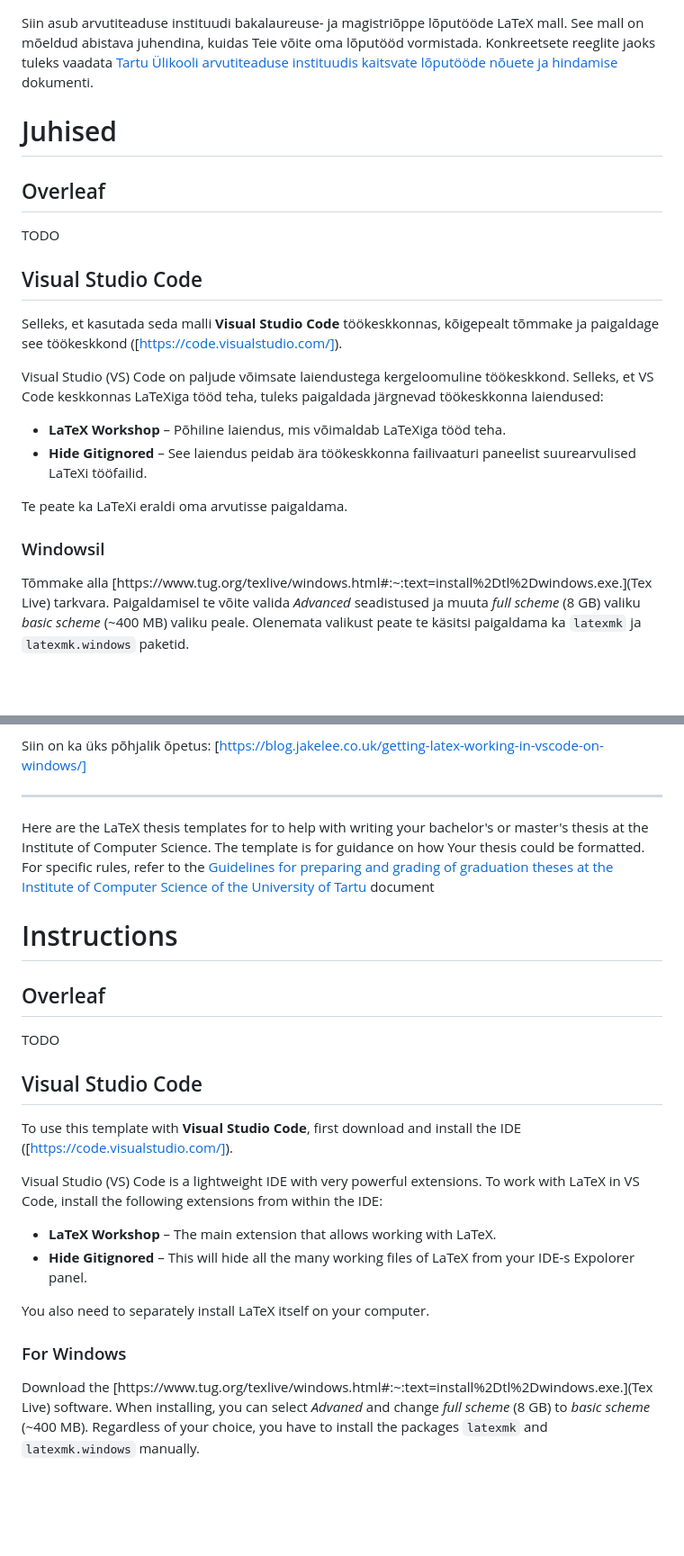
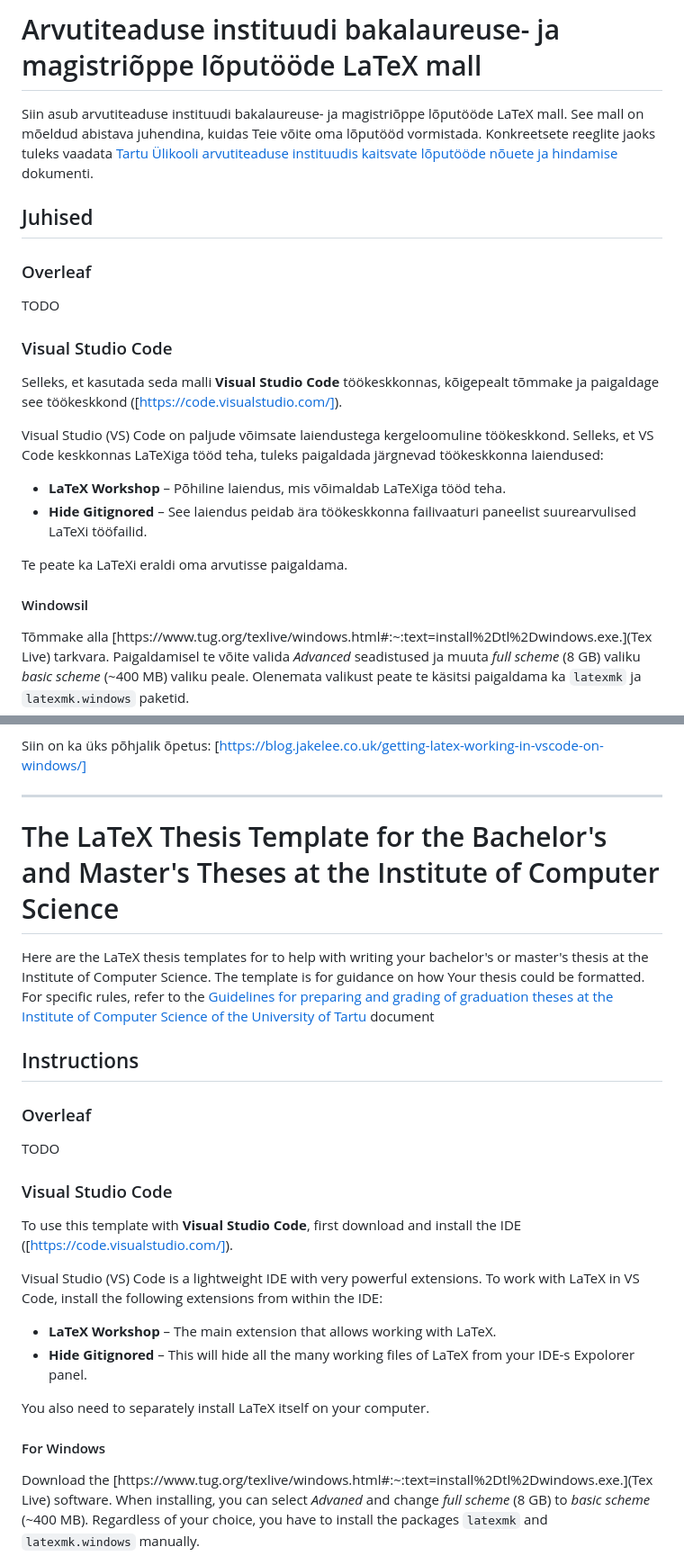
Before and after one commit to maxploter/msc-thesis, a Markdown page: README.md, 2 parts joined by grey strips. Shown at 90% size. Drawn GitHub-style; blank space fills up the shorter version.

Commit message:
Changed the titles in the README.md

```diff
--- a/README.md
+++ b/README.md
@@ -1,12 +1,14 @@
+# Arvutiteaduse instituudi bakalaureuse- ja magistriõppe lõputööde LaTeX mall
+
 Siin asub arvutiteaduse instituudi bakalaureuse- ja magistriõppe lõputööde LaTeX mall. See mall on mõeldud abistava juhendina, kuidas Teie võite oma lõputööd vormistada. Konkreetsete reeglite jaoks tuleks vaadata [Tartu Ülikooli arvutiteaduse instituudis kaitsvate lõputööde nõuete ja hindamise](https://cs.ut.ee/en/content/thesis-deadlines-and-guidelines) dokumenti.
 
-# Juhised
+## Juhised
 
-## Overleaf
+### Overleaf
 
 TODO
 
-## Visual Studio Code
+### Visual Studio Code
 
 Selleks, et kasutada seda malli **Visual Studio Code** töökeskkonnas, kõigepealt tõmmake ja paigaldage see töökeskkond ([https://code.visualstudio.com/]).
 
@@ -16,7 +18,7 @@ Visual Studio (VS) Code on paljude võimsate laiendustega kergeloomuline tööke
 
 Te peate ka LaTeXi eraldi oma arvutisse paigaldama.
 
-### Windowsil
+#### Windowsil
 
 Tõmmake alla [https://www.tug.org/texlive/windows.html#:~:text=install%2Dtl%2Dwindows.exe.](Tex Live) tarkvara. Paigaldamisel te võite valida *Advanced* seadistused ja muuta *full scheme* (8 GB) valiku *basic scheme* (~400 MB) valiku peale. Olenemata valikust peate te käsitsi paigaldama ka `latexmk` ja `latexmk.windows` paketid.
 
@@ -30,17 +32,17 @@ Siin on ka üks põhjalik õpetus: [https://blog.jakelee.co.uk/getting-latex-wor
 
 
 ---
-
+# The LaTeX Thesis Template for the Bachelor's and Master's Theses at the Institute of Computer Science
 
 Here are the LaTeX thesis templates for to help with writing your bachelor's or master's thesis at the Institute of Computer Science. The template is for guidance on how Your thesis could be formatted. For specific rules, refer to the [Guidelines for preparing and grading of graduation theses at the Institute of Computer Science of the University of Tartu](https://cs.ut.ee/en/content/thesis-deadlines-and-guidelines) document
 
-# Instructions
+## Instructions
 
-## Overleaf
+### Overleaf
 
 TODO
 
-## Visual Studio Code
+### Visual Studio Code
 
 To use this template with **Visual Studio Code**, first download and install the IDE ([https://code.visualstudio.com/]).
 
@@ -50,7 +52,7 @@ Visual Studio (VS) Code is a lightweight IDE with very powerful extensions. To w
 
 You also need to separately install LaTeX itself on your computer.
 
-### For Windows
+#### For Windows
 Download the [https://www.tug.org/texlive/windows.html#:~:text=install%2Dtl%2Dwindows.exe.](Tex Live) software. When installing, you can select *Advaned* and change *full scheme* (8 GB) to *basic scheme* (~400 MB). Regardless of your choice, you have to install the packages `latexmk` and `latexmk.windows` manually.
 
 If you chose the *basic scheme*, you need to also install the following packages:
```
Also changed, not shown: other parts of README.md (+2 -2 lines).
